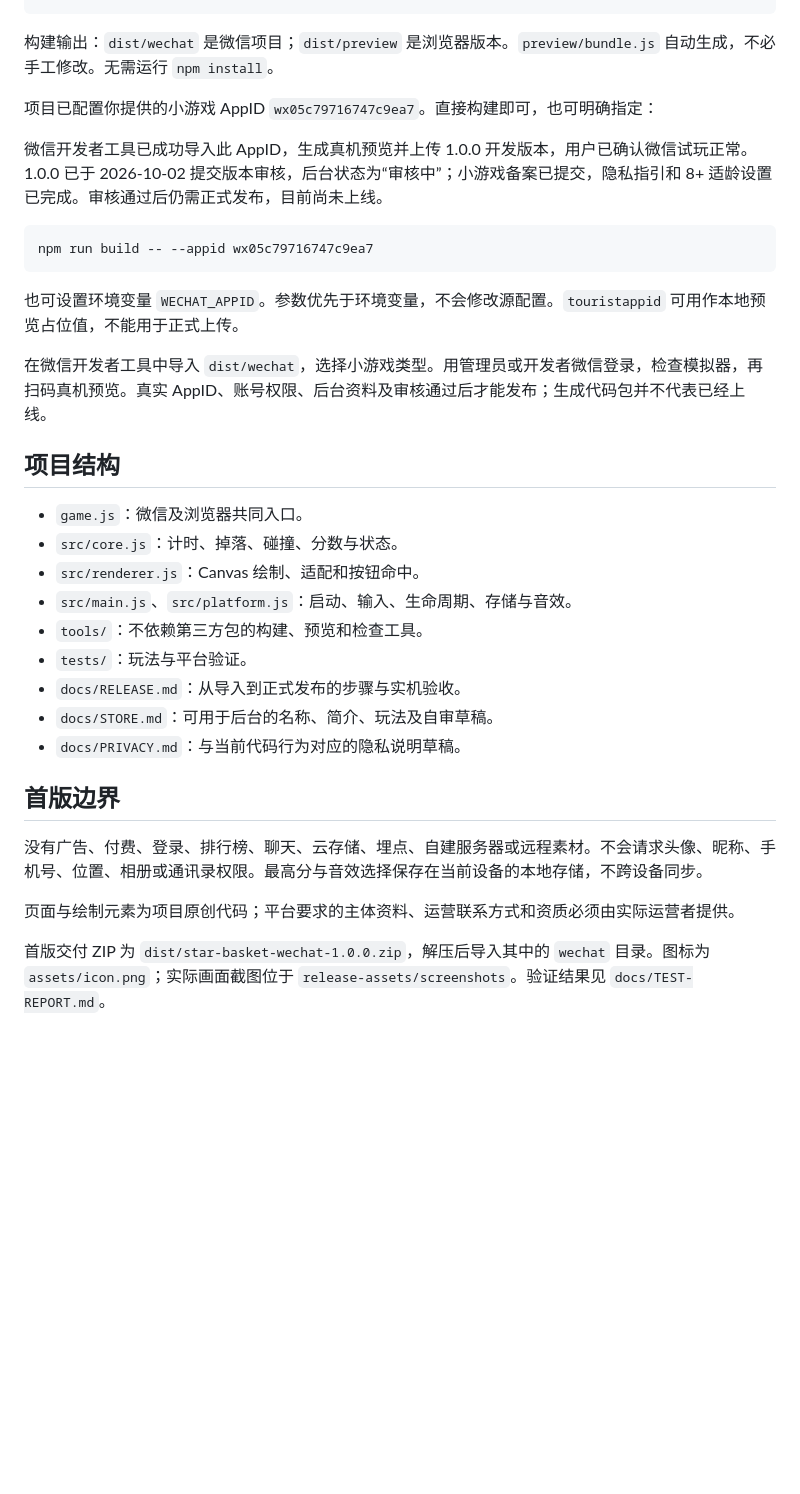
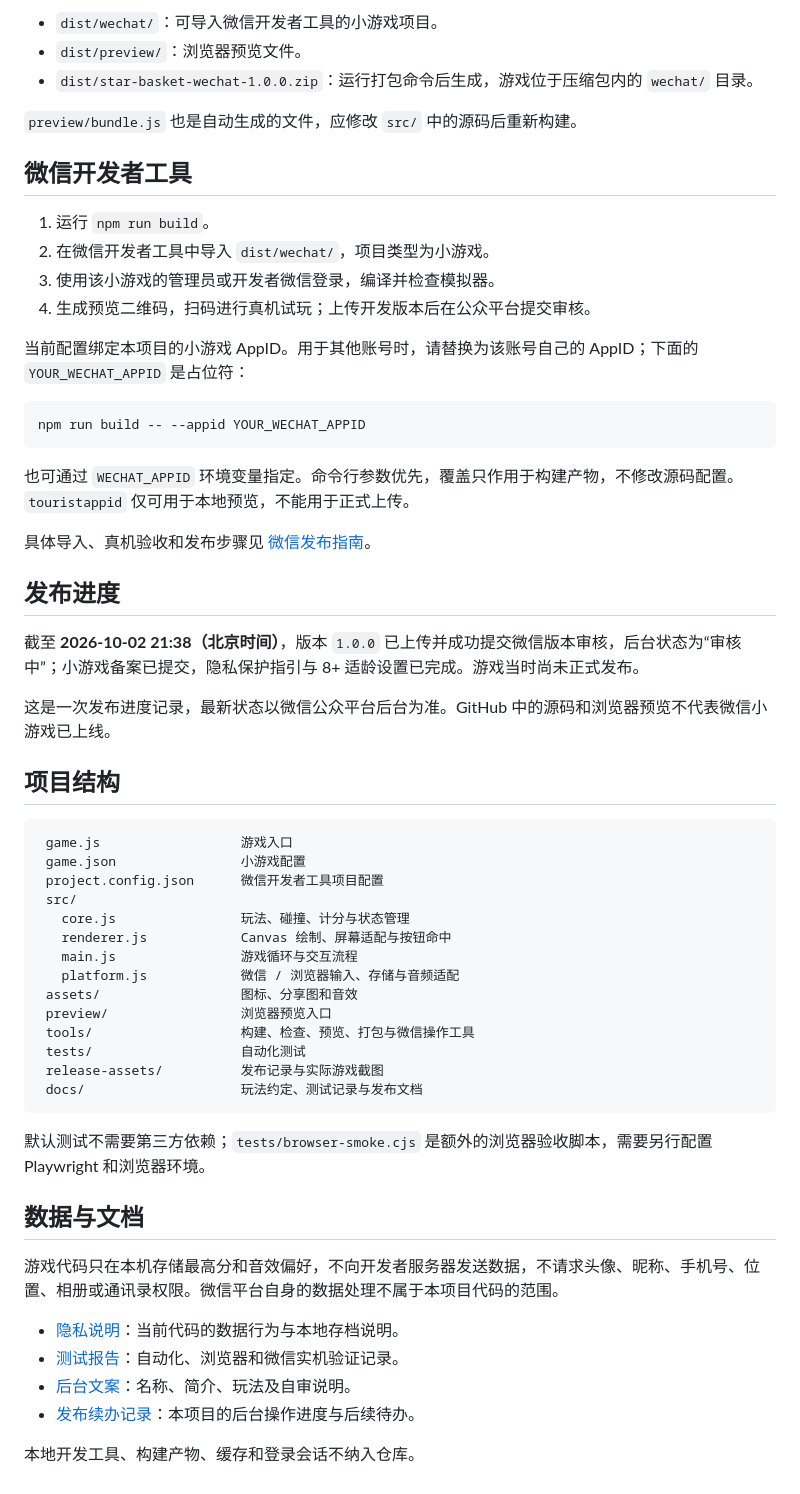
Before and after one commit to wavachao/star-basket-wechat, a Markdown page: README.md, the part around one of its changes. Drawn GitHub-style; blank space fills up the shorter version.

Commit message:
docs: rewrite README for GitHub readers

````diff
--- a/README.md
+++ b/README.md
@@ -22,35 +52,60 @@ npm run package
+- `dist/wechat/`：可导入微信开发者工具的小游戏项目。
+- `dist/preview/`：浏览器预览文件。
+- `dist/star-basket-wechat-1.0.0.zip`：运行打包命令后生成，游戏位于压缩包内的 `wechat/` 目录。
+
+`preview/bundle.js` 也是自动生成的文件，应修改 `src/` 中的源码后重新构建。
+
+## 微信开发者工具
+
+1. 运行 `npm run build`。
+2. 在微信开发者工具中导入 `dist/wechat/`，项目类型为小游戏。
+3. 使用该小游戏的管理员或开发者微信登录，编译并检查模拟器。
+4. 生成预览二维码，扫码进行真机试玩；上传开发版本后在公众平台提交审核。
+
+当前配置绑定本项目的小游戏 AppID。用于其他账号时，请替换为该账号自己的 AppID；下面的 `YOUR_WECHAT_APPID` 是占位符：
+
+```sh
+npm run build -- --appid YOUR_WECHAT_APPID
 ```
 
-构建输出：`dist/wechat` 是微信项目；`dist/preview` 是浏览器版本。`preview/bundle.js` 自动生成，不必手工修改。无需运行 `npm install`。
+也可通过 `WECHAT_APPID` 环境变量指定。命令行参数优先，覆盖只作用于构建产物，不修改源码配置。`touristappid` 仅可用于本地预览，不能用于正式上传。
 
-项目已配置你提供的小游戏 AppID `wx05c79716747c9ea7`。直接构建即可，也可明确指定：
+具体导入、真机验收和发布步骤见 [微信发布指南](docs/RELEASE.md)。
 
-微信开发者工具已成功导入此 AppID，生成真机预览并上传 1.0.0 开发版本，用户已确认微信试玩正常。1.0.0 已于 2026-10-02 提交版本审核，后台状态为“审核中”；小游戏备案已提交，隐私指引和 8+ 适龄设置已完成。审核通过后仍需正式发布，目前尚未上线。
+## 发布进度
 
-```powershell
-npm run build -- --appid wx05c79716747c9ea7
-```
+截至 **2026-10-02 21:38（北京时间）**，版本 `1.0.0` 已上传并成功提交微信版本审核，后台状态为“审核中”；小游戏备案已提交，隐私保护指引与 8+ 适龄设置已完成。游戏当时尚未正式发布。
 
-也可设置环境变量 `WECHAT_APPID`。参数优先于环境变量，不会修改源配置。`touristappid` 可用作本地预览占位值，不能用于正式上传。
-
-在微信开发者工具中导入 `dist/wechat`，选择小游戏类型。用管理员或开发者微信登录，检查模拟器，再扫码真机预览。真实 AppID、账号权限、后台资料及审核通过后才能发布；生成代码包并不代表已经上线。
+这是一次发布进度记录，最新状态以微信公众平台后台为准。GitHub 中的源码和浏览器预览不代表微信小游戏已上线。
 
 ## 项目结构
 
-- `game.js`：微信及浏览器共同入口。
-- `src/core.js`：计时、掉落、碰撞、分数与状态。
-- `src/renderer.js`：Canvas 绘制、适配和按钮命中。
-- `src/main.js`、`src/platform.js`：启动、输入、生命周期、存储与音效。
-- `tools/`：不依赖第三方包的构建、预览和检查工具。
-- `tests/`：玩法与平台验证。
-- `docs/RELEASE.md`：从导入到正式发布的步骤与实机验收。
-- `docs/STORE.md`：可用于后台的名称、简介、玩法及自审草稿。
-- `docs/PRIVACY.md`：与当前代码行为对应的隐私说明草稿。
+```text
+ game.js                  游戏入口
+ game.json                小游戏配置
+ project.config.json      微信开发者工具项目配置
+ src/
+   core.js                玩法、碰撞、计分与状态管理
+   renderer.js            Canvas 绘制、屏幕适配与按钮命中
+   main.js                游戏循环与交互流程
+   platform.js            微信 / 浏览器输入、存储与音频适配
+ assets/                  图标、分享图和音效
+ preview/                 浏览器预览入口
+ tools/                   构建、检查、预览、打包与微信操作工具
+ tests/                   自动化测试
+ release-assets/          发布记录与实际游戏截图
+ docs/                    玩法约定、测试记录与发布文档
+```
 
-## 首版边界
+默认测试不需要第三方依赖；`tests/browser-smoke.cjs` 是额外的浏览器验收脚本，需要另行配置 Playwright 和浏览器环境。
 
-没有广告、付费、登录、排行榜、聊天、云存储、埋点、自建服务器或远程素材。不会请求头像、昵称、手机号、位置、相册或通讯录权限。最高分与音效选择保存在当前设备的本地存储，不跨设备同步。
+## 数据与文档
 
-页面与绘制元素为项目原创代码；平台要求的主体资料、运营联系方式和资质必须由实际运营者提供。
+游戏代码只在本机存储最高分和音效偏好，不向开发者服务器发送数据，不请求头像、昵称、手机号、位置、相册或通讯录权限。微信平台自身的数据处理不属于本项目代码的范围。
 
-首版交付 ZIP 为 `dist/star-basket-wechat-1.0.0.zip`，解压后导入其中的 `wechat` 目录。图标为 `assets/icon.png`；实际画面截图位于 `release-assets/screenshots`。验证结果见 `docs/TEST-REPORT.md`。
+- [隐私说明](docs/PRIVACY.md)：当前代码的数据行为与本地存档说明。
+- [测试报告](docs/TEST-REPORT.md)：自动化、浏览器和微信实机验证记录。
+- [后台文案](docs/STORE.md)：名称、简介、玩法及自审说明。
+- [发布续办记录](docs/CONTINUE-PUBLISH.md)：本项目的后台操作进度与后续待办。
+
+本地开发工具、构建产物、缓存和登录会话不纳入仓库。
````
Also changed, not shown: other parts of README.md (+42 -12 lines).
